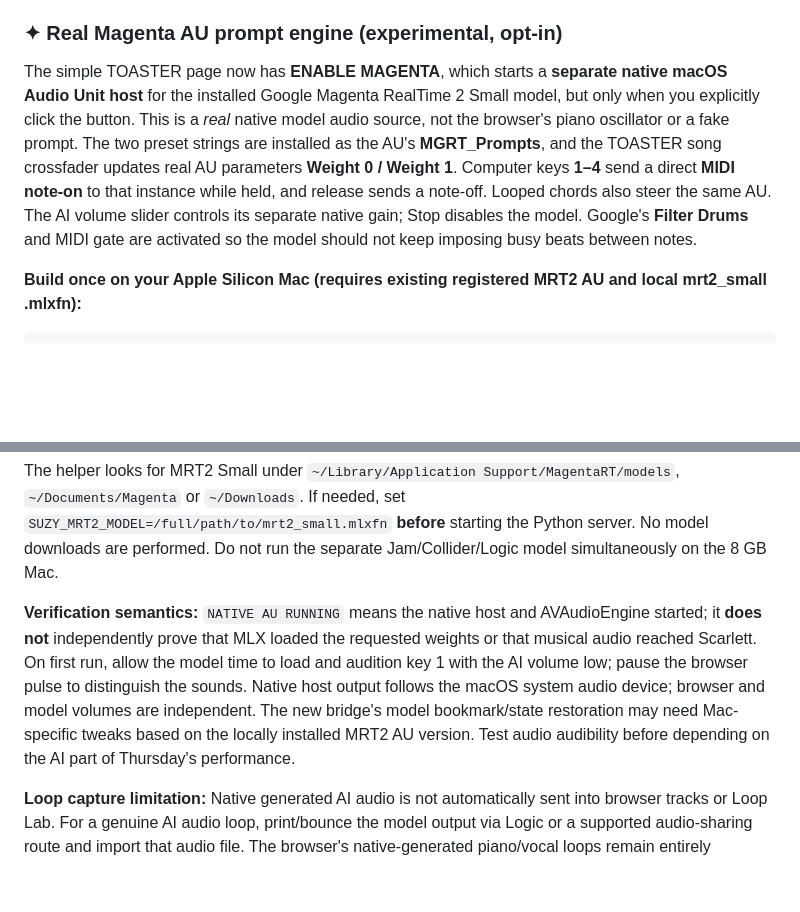
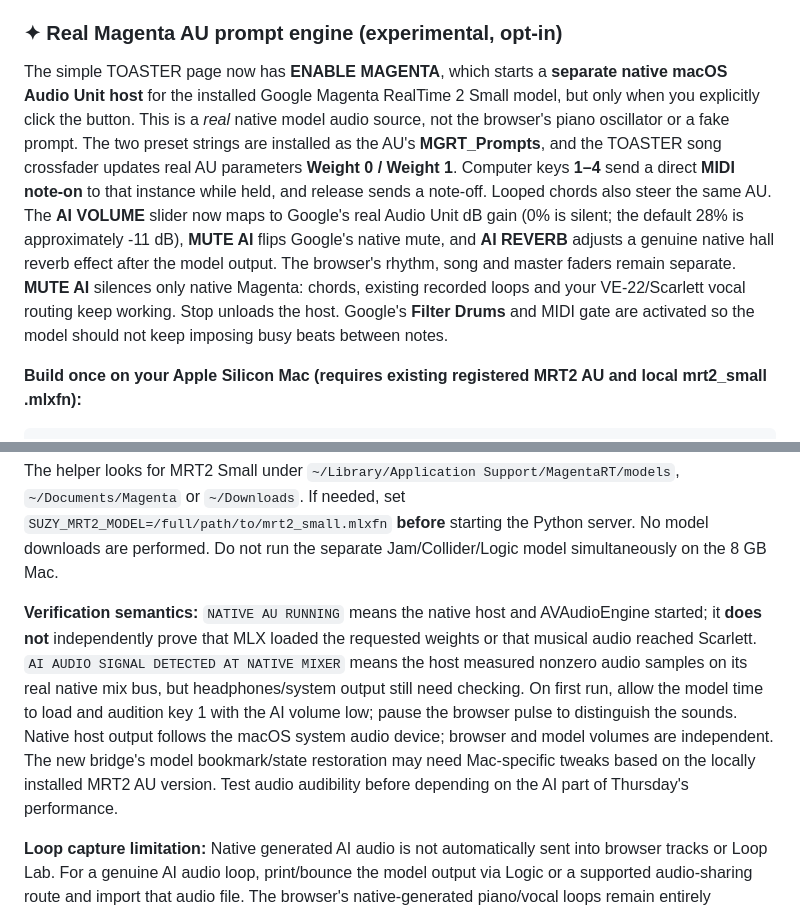
Before and after one commit to suzyeaston/suzy-ai, a Markdown page: README.md, 2 parts joined by grey strips. Drawn GitHub-style; blank space fills up the shorter version.

Commit message:
docs: real native Magenta dB volume, independent mute, hall reverb and PCM signal status

```diff
--- a/README.md
+++ b/README.md
@@ -32,7 +32,7 @@ Keep the Terminal open. The older complex mixer/timeline remains accessible at [
 
 ### ✦ Real Magenta AU prompt engine (experimental, opt-in)
 
-The simple TOASTER page now has **ENABLE MAGENTA**, which starts a **separate native macOS Audio Unit host** for the installed Google Magenta RealTime 2 Small model, but only when you explicitly click the button. This is a *real* native model audio source, not the browser's piano oscillator or a fake prompt. The two preset strings are installed as the AU's **MGRT_Prompts**, and the TOASTER song crossfader updates real AU parameters **Weight 0 / Weight 1**. Computer keys **1–4** send a direct **MIDI note-on** to that instance while held, and release sends a note-off. Looped chords also steer the same AU. The AI volume slider controls its separate native gain; Stop disables the model. Google's **Filter Drums** and MIDI gate are activated so the model should not keep imposing busy beats between notes.
+The simple TOASTER page now has **ENABLE MAGENTA**, which starts a **separate native macOS Audio Unit host** for the installed Google Magenta RealTime 2 Small model, but only when you explicitly click the button. This is a *real* native model audio source, not the browser's piano oscillator or a fake prompt. The two preset strings are installed as the AU's **MGRT_Prompts**, and the TOASTER song crossfader updates real AU parameters **Weight 0 / Weight 1**. Computer keys **1–4** send a direct **MIDI note-on** to that instance while held, and release sends a note-off. Looped chords also steer the same AU. The **AI VOLUME** slider now maps to Google's real Audio Unit dB gain (0% is silent; the default 28% is approximately -11 dB), **MUTE AI** flips Google's native mute, and **AI REVERB** adjusts a genuine native hall reverb effect after the model output. The browser's rhythm, song and master faders remain separate. **MUTE AI** silences only native Magenta: chords, existing recorded loops and your VE-22/Scarlett vocal routing keep working. Stop unloads the host. Google's **Filter Drums** and MIDI gate are activated so the model should not keep imposing busy beats between notes.
 
 **Build once on your Apple Silicon Mac (requires existing registered MRT2 AU and local mrt2_small .mlxfn):**
 
@@ -45,7 +45,7 @@ bash scripts/build-toaster-magenta.sh
 
 The helper looks for MRT2 Small under `~/Library/Application Support/MagentaRT/models`, `~/Documents/Magenta` or `~/Downloads`. If needed, set `SUZY_MRT2_MODEL=/full/path/to/mrt2_small.mlxfn` **before** starting the Python server. No model downloads are performed. Do not run the separate Jam/Collider/Logic model simultaneously on the 8 GB Mac.
 
-**Verification semantics:** `NATIVE AU RUNNING` means the native host and AVAudioEngine started; it **does not** independently prove that MLX loaded the requested weights or that musical audio reached Scarlett. On first run, allow the model time to load and audition key 1 with the AI volume low; pause the browser pulse to distinguish the sounds. Native host output follows the macOS system audio device; browser and model volumes are independent. The new bridge's model bookmark/state restoration may need Mac-specific tweaks based on the locally installed MRT2 AU version. Test audio audibility before depending on the AI part of Thursday's performance.
+**Verification semantics:** `NATIVE AU RUNNING` means the native host and AVAudioEngine started; it **does not** independently prove that MLX loaded the requested weights or that musical audio reached Scarlett. `AI AUDIO SIGNAL DETECTED AT NATIVE MIXER` means the host measured nonzero audio samples on its real native mix bus, but headphones/system output still need checking. On first run, allow the model time to load and audition key 1 with the AI volume low; pause the browser pulse to distinguish the sounds. Native host output follows the macOS system audio device; browser and model volumes are independent. The new bridge's model bookmark/state restoration may need Mac-specific tweaks based on the locally installed MRT2 AU version. Test audio audibility before depending on the AI part of Thursday's performance.
 
 **Loop capture limitation:** Native generated AI audio is not automatically sent into browser tracks or Loop Lab. For a genuine AI audio loop, print/bounce the model output via Logic or a supported audio-sharing route and import that audio file. The browser's native-generated piano/vocal loops remain entirely functional if Magenta fails to start.
 
```
